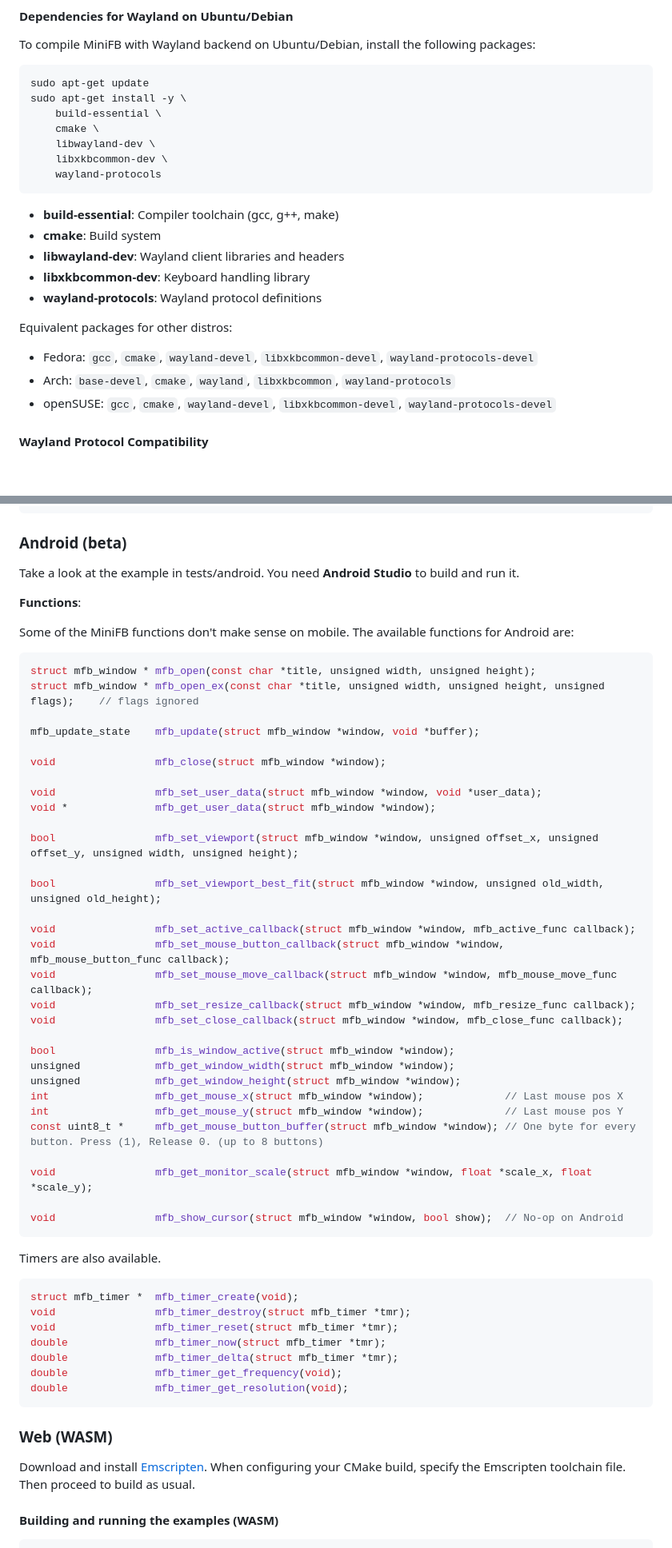
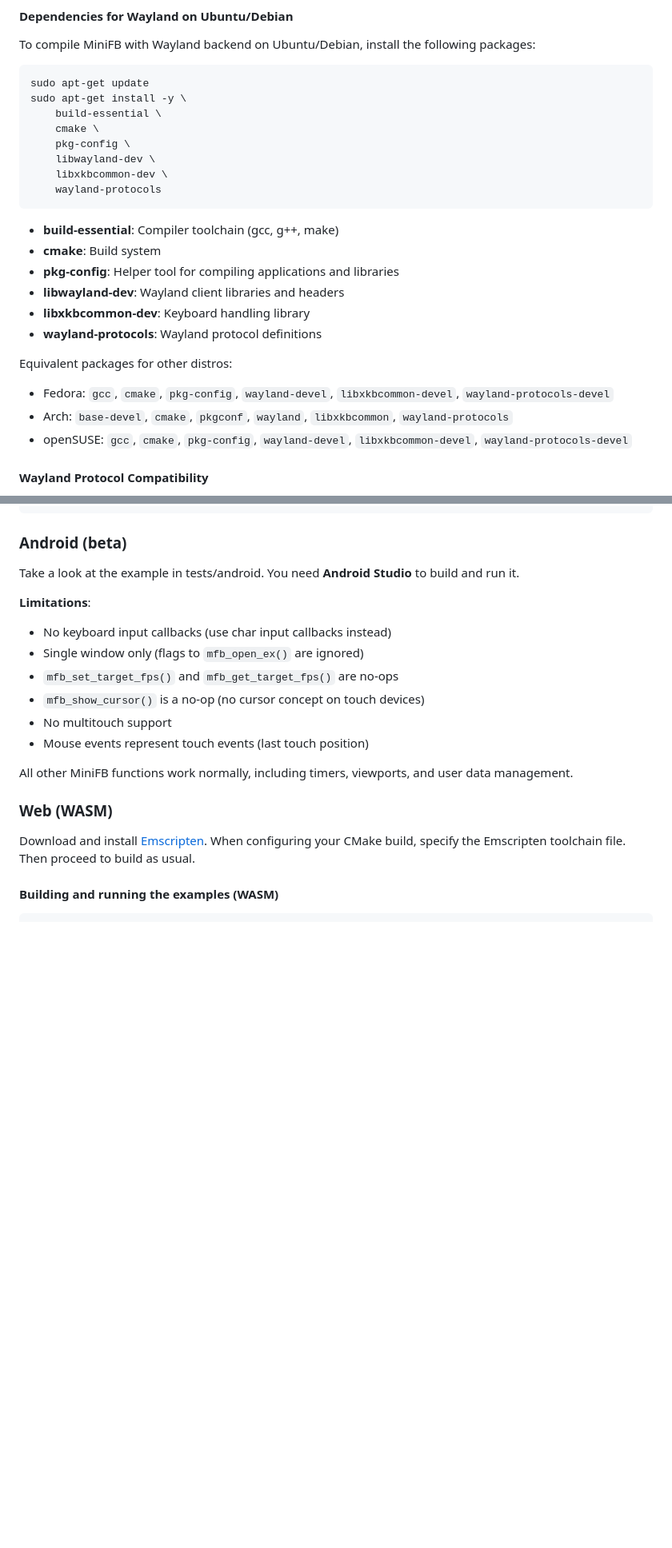
Before and after one commit to emoon/minifb, a Markdown page: README.md, 2 parts joined by grey strips. Shown at 80% size. GitHub-like rendering; blank space fills up the shorter version.

````diff
--- a/README.md
+++ b/README.md
@@ -361,6 +367,7 @@ sudo apt-get update
 sudo apt-get install -y \
     build-essential \
     cmake \
+    pkg-config \
     libwayland-dev \
     libxkbcommon-dev \
     wayland-protocols
@@ -368,15 +375,16 @@ sudo apt-get install -y \
 
 - **build-essential**: Compiler toolchain (gcc, g++, make)
 - **cmake**: Build system
+- **pkg-config**: Helper tool for compiling applications and libraries
 - **libwayland-dev**: Wayland client libraries and headers
 - **libxkbcommon-dev**: Keyboard handling library
 - **wayland-protocols**: Wayland protocol definitions
 
 Equivalent packages for other distros:
 
-- Fedora: `gcc`, `cmake`, `wayland-devel`, `libxkbcommon-devel`, `wayland-protocols-devel`
-- Arch: `base-devel`, `cmake`, `wayland`, `libxkbcommon`, `wayland-protocols`
-- openSUSE: `gcc`, `cmake`, `wayland-devel`, `libxkbcommon-devel`, `wayland-protocols-devel`
+- Fedora: `gcc`, `cmake`, `pkg-config`, `wayland-devel`, `libxkbcommon-devel`, `wayland-protocols-devel`
+- Arch: `base-devel`, `cmake`, `pkgconf`, `wayland`, `libxkbcommon`, `wayland-protocols`
+- openSUSE: `gcc`, `cmake`, `pkg-config`, `wayland-devel`, `libxkbcommon-devel`, `wayland-protocols-devel`
 
 #### Wayland Protocol Compatibility
 
@@ -569,55 +529,16 @@ cmake -G Xcode -DCMAKE_SYSTEM_NAME=iOS -DCMAKE_OSX_DEPLOYMENT_TARGET=11.0 ..
 
 Take a look at the example in tests/android. You need **Android Studio** to build and run it.
 
-**Functions**:
+**Limitations**:
 
-Some of the MiniFB functions don't make sense on mobile.
-The available functions for Android are:
+- No keyboard input callbacks (use char input callbacks instead)
+- Single window only (flags to `mfb_open_ex()` are ignored)
+- `mfb_set_target_fps()` and `mfb_get_target_fps()` are no-ops
+- `mfb_show_cursor()` is a no-op (no cursor concept on touch devices)
+- No multitouch support
+- Mouse events represent touch events (last touch position)
 
-```c
-struct mfb_window * mfb_open(const char *title, unsigned width, unsigned height);
-struct mfb_window * mfb_open_ex(const char *title, unsigned width, unsigned height, unsigned flags);    // flags ignored
-
-mfb_update_state    mfb_update(struct mfb_window *window, void *buffer);
-
-void                mfb_close(struct mfb_window *window);
-
-void                mfb_set_user_data(struct mfb_window *window, void *user_data);
-void *              mfb_get_user_data(struct mfb_window *window);
-
-bool                mfb_set_viewport(struct mfb_window *window, unsigned offset_x, unsigned offset_y, unsigned width, unsigned height);
-
-bool                mfb_set_viewport_best_fit(struct mfb_window *window, unsigned old_width, unsigned old_height);
-
-void                mfb_set_active_callback(struct mfb_window *window, mfb_active_func callback);
-void                mfb_set_mouse_button_callback(struct mfb_window *window, mfb_mouse_button_func callback);
-void                mfb_set_mouse_move_callback(struct mfb_window *window, mfb_mouse_move_func callback);
-void                mfb_set_resize_callback(struct mfb_window *window, mfb_resize_func callback);
-void                mfb_set_close_callback(struct mfb_window *window, mfb_close_func callback);
-
-bool                mfb_is_window_active(struct mfb_window *window);
-unsigned            mfb_get_window_width(struct mfb_window *window);
-unsigned            mfb_get_window_height(struct mfb_window *window);
-int                 mfb_get_mouse_x(struct mfb_window *window);             // Last mouse pos X
-int                 mfb_get_mouse_y(struct mfb_window *window);             // Last mouse pos Y
-const uint8_t *     mfb_get_mouse_button_buffer(struct mfb_window *window); // One byte for every button. Press (1), Release 0. (up to 8 buttons)
-
-void                mfb_get_monitor_scale(struct mfb_window *window, float *scale_x, float *scale_y);
-
-void                mfb_show_cursor(struct mfb_window *window, bool show);  // No-op on Android
-```
-
-Timers are also available.
-
-```c
-struct mfb_timer *  mfb_timer_create(void);
-void                mfb_timer_destroy(struct mfb_timer *tmr);
-void                mfb_timer_reset(struct mfb_timer *tmr);
-double              mfb_timer_now(struct mfb_timer *tmr);
-double              mfb_timer_delta(struct mfb_timer *tmr);
-double              mfb_timer_get_frequency(void);
-double              mfb_timer_get_resolution(void);
-```
+All other MiniFB functions work normally, including timers, viewports, and user data management.
 
 ### Web (WASM)
 
````
Also changed, not shown: other parts of README.md (+33 -78 lines).
